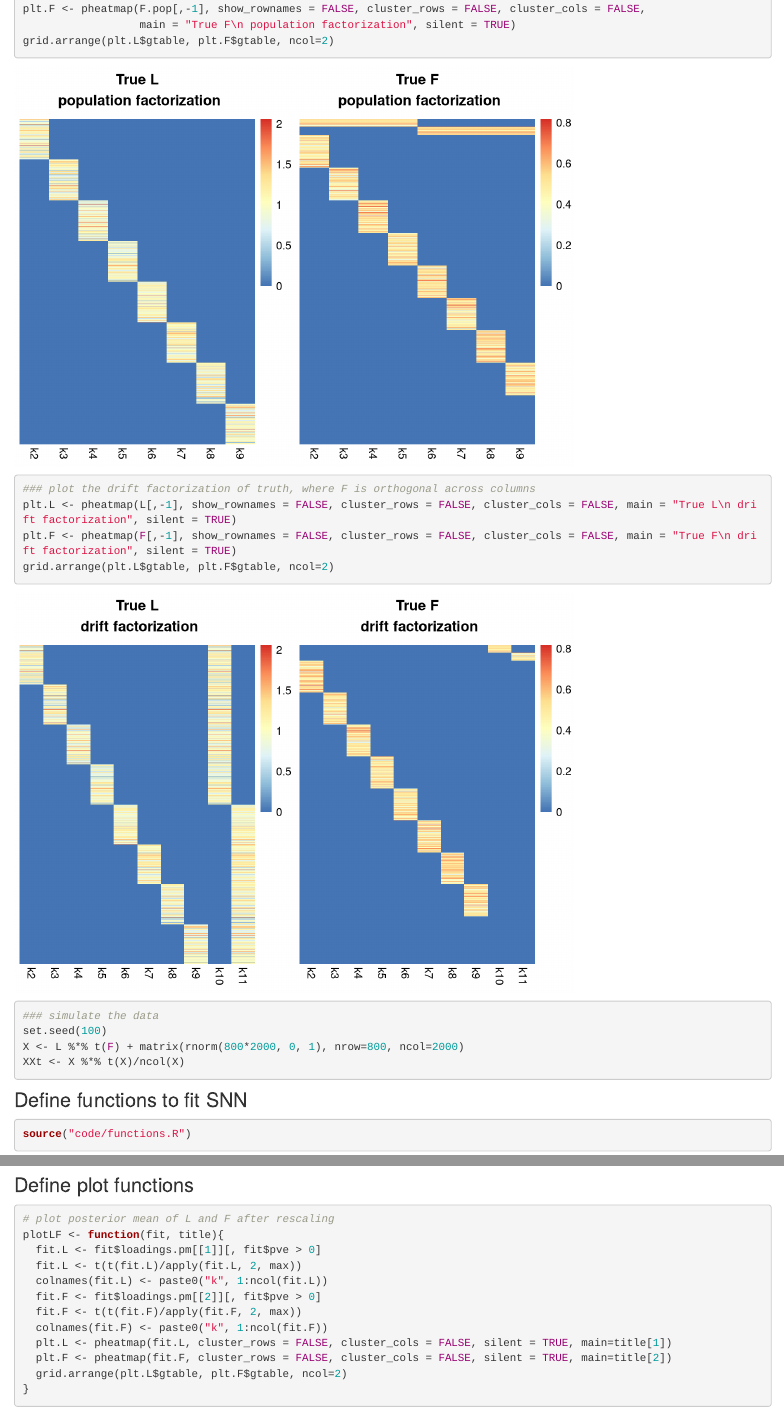
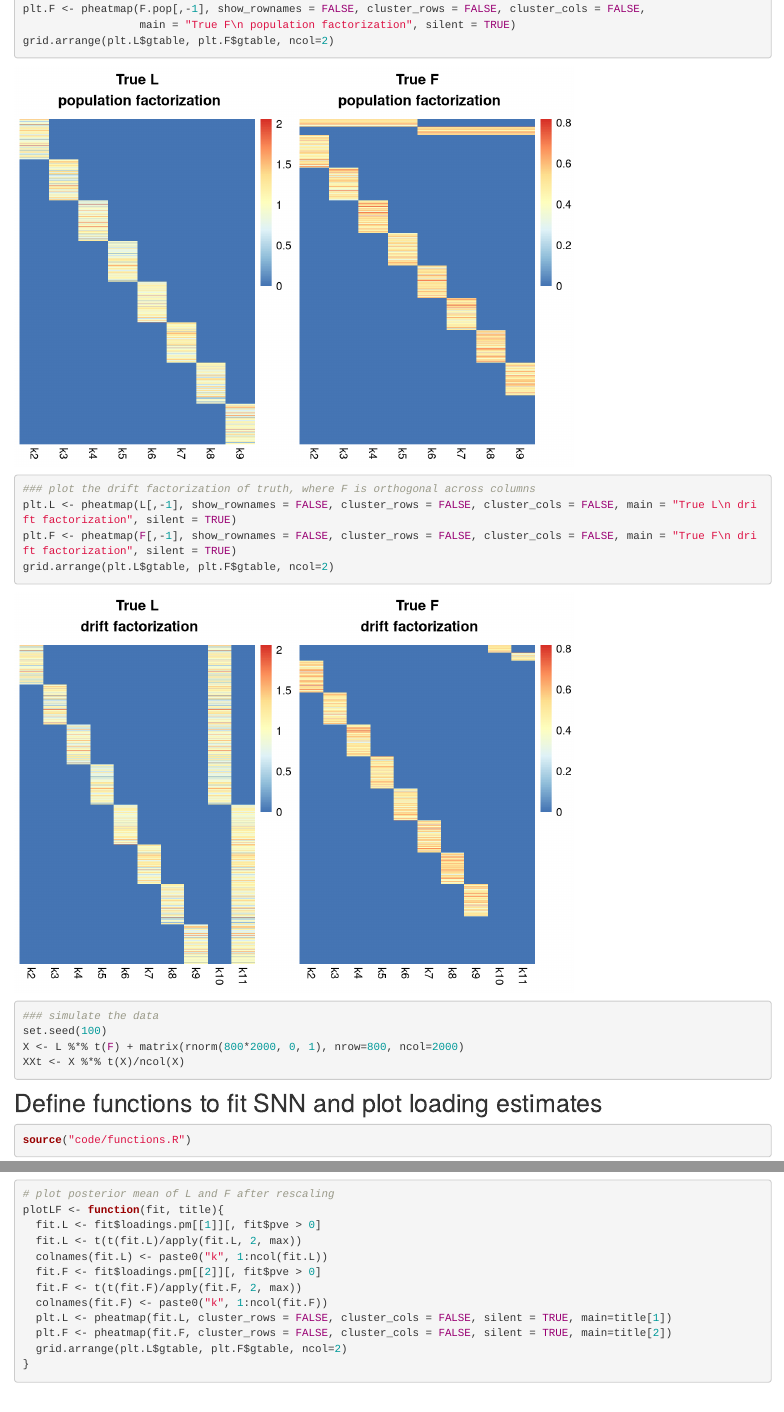
Before and after one commit to YushaLiu/single_cell_cancer, an R Markdown document (analysis/presentation.Rmd): the page in a window 1100 px wide, from 730 px down, and a second part further down, joined at a grey line. Rendered offline with R 4.5, knitr and Pandoc, with nearby package versions; drawn as R Markdown's standard HTML page in place of the format the file asks for; some code elsewhere in the file could not run offline.

````diff
--- a/analysis/presentation.Rmd
+++ b/analysis/presentation.Rmd
@@ -48,14 +48,10 @@
 ```
 
 
-### Define functions to fit SNN
+## Define functions to fit SNN and plot loading estimates
 ```{r warning=FALSE, message=FALSE}
+
 source("code/functions.R")
-```
-
-
-### Define plot functions
-```{r warning=FALSE, message=FALSE}
 
 # plot posterior mean of L and F after rescaling
 plotLF <- function(fit, title){
@@ -73,7 +69,7 @@
 ```
 
 
-### Fit SNN to the data matrix
+## Fit SNN to the data matrix
 As can be seen, SNN fit to the cell $\times$ gene data matrix (point-exponential prior on loadings, point-Laplace prior on factors) yields a population factorization, in which the loadings fail to reveal the similarities among patients.
 ```{r warning=F}
 
@@ -95,7 +91,7 @@
 ```
 
 
-### Fit SNN to the covariance matrix with a point-exponential prior
+## Fit SNN to the covariance matrix with a point-exponential prior
 To encourage a drift factorization in which the loadings reveal similarities among patients and are thus more informative, we fit SNN to the cell $\times$ cell covariance matrix to estimate the loadings first, and then fit SNN to the cell $\times$ gene data matrix by keeping loadings fixed.
 ```{r warning=F}
 
@@ -120,7 +116,7 @@
 ```
 
 
-### Fit SNN to the covariance matrix with a generalized binary prior
+## Fit SNN to the covariance matrix with a generalized binary prior
 In the SNN fit to the covariance matrix with a point-exponential prior, the loadings do reveal similaries among patients, but the solution still looks quite noisy and is not close to the drift factorization desired.
 
 To fix this, we instead fit SNN to the covariance matrix with a generalized binary prior, which can be expressed as
````
